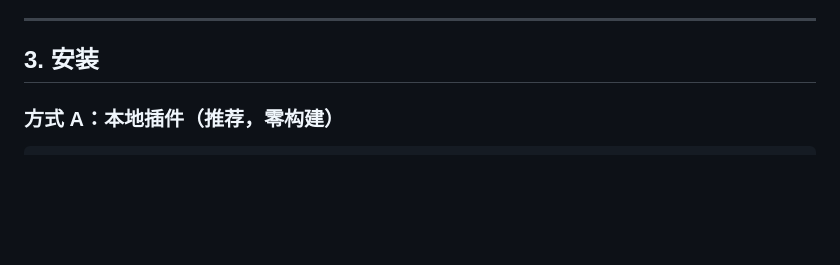
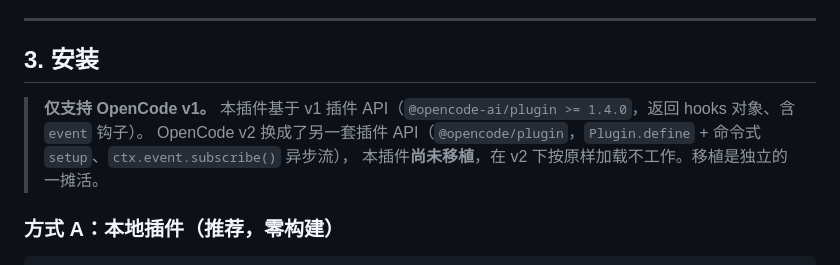
Before and after one commit to allen-iwen/opencode-trajectory, a Markdown page: README.zh-CN.md, the part around the change. GitHub-like rendering; blank space fills up the shorter version.

```diff
--- a/README.zh-CN.md
+++ b/README.zh-CN.md
@@ -60,6 +60,10 @@ chat.message   // 用户回合的权威时点（带稳定 messageID，避免与
 ---
 
 ## 3. 安装
+
+> **仅支持 OpenCode v1。** 本插件基于 v1 插件 API（`@opencode-ai/plugin >= 1.4.0`，返回 hooks 对象、含 `event` 钩子）。
+> OpenCode v2 换成了另一套插件 API（`@opencode/plugin`，`Plugin.define` + 命令式 `setup`、`ctx.event.subscribe()` 异步流），
+> 本插件**尚未移植**，在 v2 下按原样加载不工作。移植是独立的一摊活。
 
 ### 方式 A：本地插件（推荐，零构建）
 
```
Also changed, not shown: README.md (+5 -0 lines).
